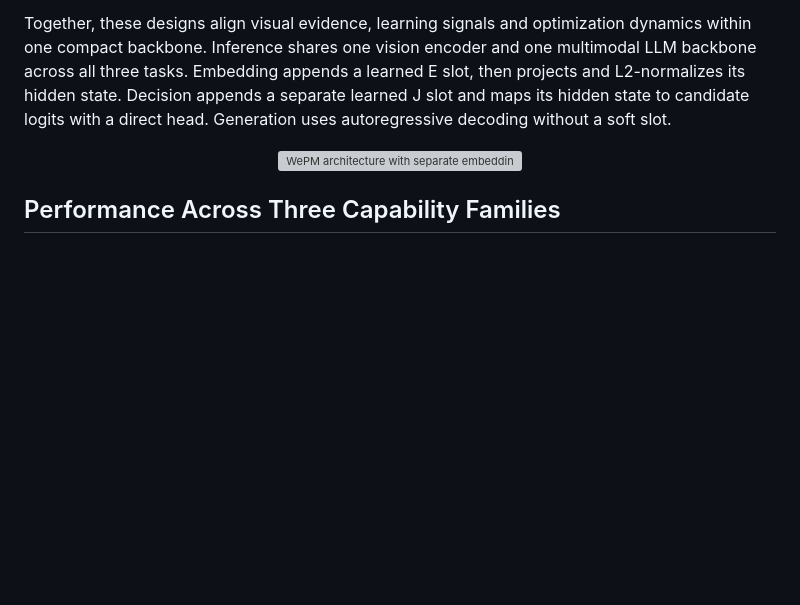
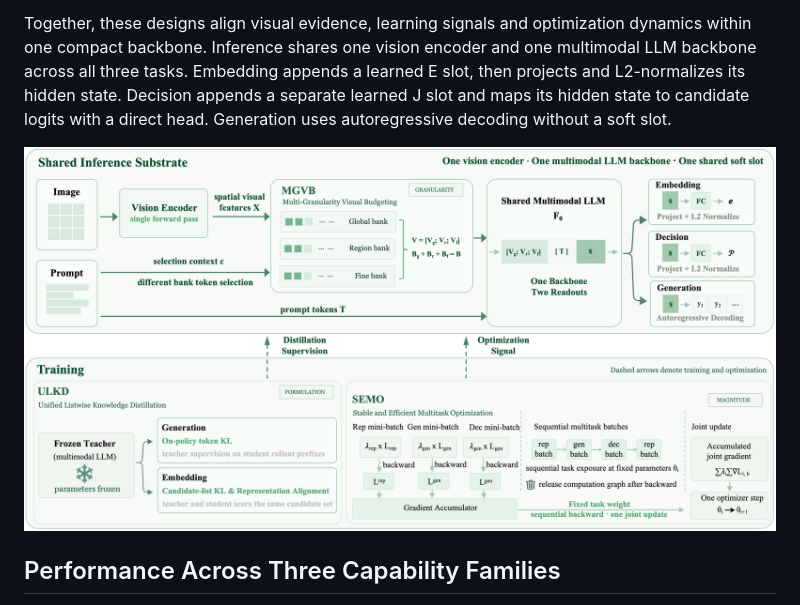
Before and after one commit to Tencent/WePocketModel, a Markdown page: README.md, the part around the change. Rendered like a GitHub page; pictures changed too: assert/wepm_architecture.png (added); blank space fills up the shorter version; grey boxes are pictures that could not be loaded.

Commit message:
Use supplied WePM architecture image

```diff
--- a/README.md
+++ b/README.md
@@ -36,7 +36,7 @@ Simply mixing heterogeneous tasks does not make them compatible. WePM identifies
 Together, these designs align visual evidence, learning signals and optimization dynamics within one compact backbone. Inference shares one vision encoder and one multimodal LLM backbone across all three tasks. Embedding appends a learned E slot, then projects and L2-normalizes its hidden state. Decision appends a separate learned J slot and maps its hidden state to candidate logits with a direct head. Generation uses autoregressive decoding without a soft slot.
 
 <p align="center">
-  <img src="assert/wepm_architecture.svg" width="1000" alt="WePM architecture with separate embedding and decision slots, slotless generation, and the MGVB, ULKD and SEMO components">
+  <img src="assert/wepm_architecture.png" width="1000" alt="WePM inference and training architecture with MGVB, ULKD and SEMO">
 </p>
 
 ## Performance Across Three Capability Families
```
Also changed, not shown: 1 other file.
